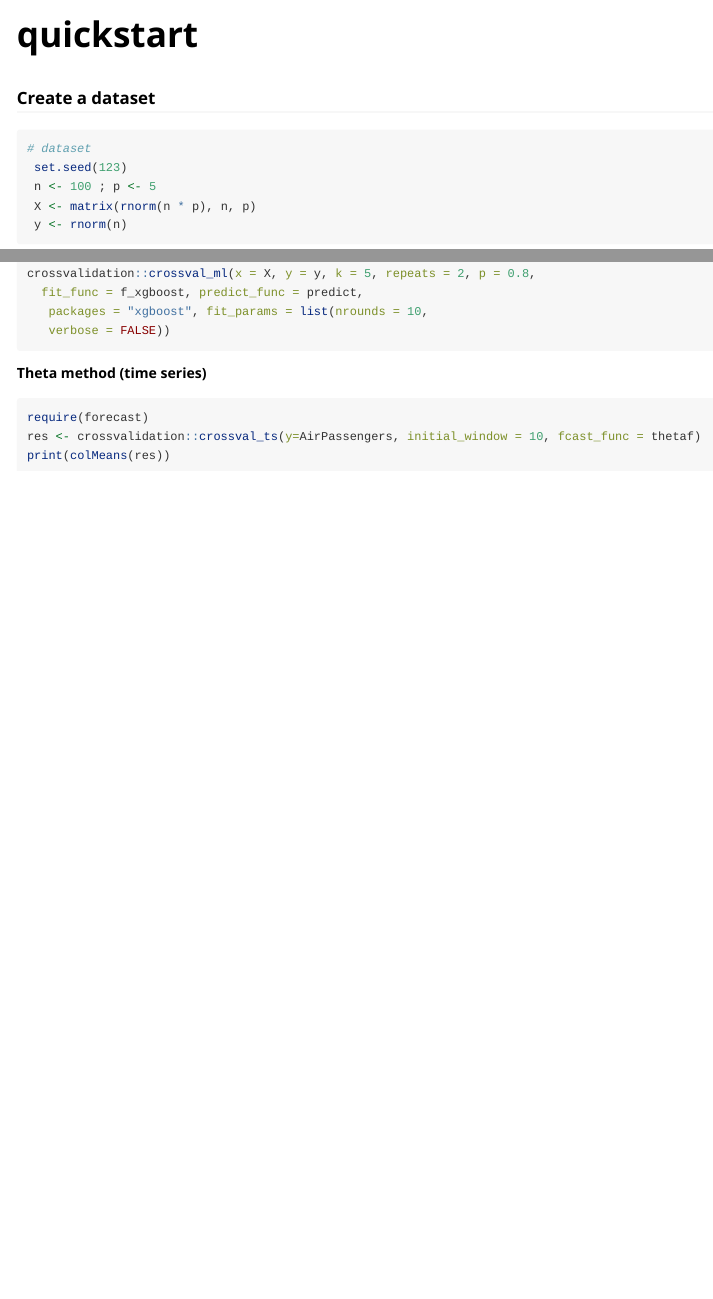
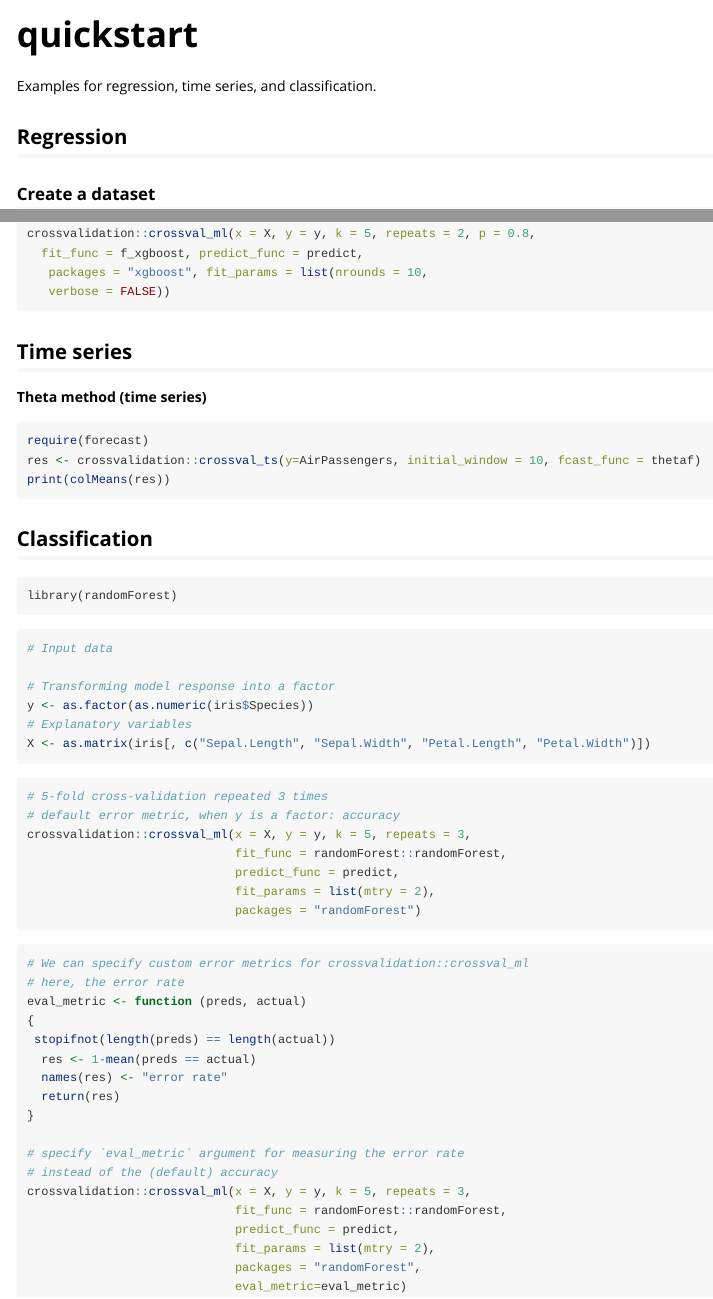
Before and after one commit to Techtonique/crossvalidation, an R Markdown document (vignettes/quickstart.Rmd): the page in a window 1100 px wide, from its top, and a second part further down, joined at a grey line. Rendered offline with R 4.5, knitr and Pandoc, with nearby package versions.

Commit message:
update vignette with classification example

````diff
--- a/vignettes/quickstart.Rmd
+++ b/vignettes/quickstart.Rmd
@@ -6,6 +6,10 @@ vignette: >
   %\VignetteEngine{knitr::rmarkdown}
   %\VignetteEncoding{UTF-8}
 ---
+
+Examples for regression, time series, and classification.
+
+## Regression
 
 ### Create a dataset
 
@@ -124,6 +128,8 @@ crossvalidation::crossval_ml(x = X, y = y, k = 5, repeats = 2, p = 0.8,
    verbose = FALSE))
 ```
 
+## Time series
+
 __Theta method (time series)__
 
 ```R
@@ -131,3 +137,51 @@ require(forecast)
 res <- crossvalidation::crossval_ts(y=AirPassengers, initial_window = 10, fcast_func = thetaf)
 print(colMeans(res))
 ```
+
+## Classification
+
+```
+library(randomForest)
+```
+
+```R
+# Input data
+
+# Transforming model response into a factor
+y <- as.factor(as.numeric(iris$Species))
+# Explanatory variables
+X <- as.matrix(iris[, c("Sepal.Length", "Sepal.Width", "Petal.Length", "Petal.Width")])
+```
+
+
+```R
+# 5-fold cross-validation repeated 3 times
+# default error metric, when y is a factor: accuracy
+crossvalidation::crossval_ml(x = X, y = y, k = 5, repeats = 3,
+                             fit_func = randomForest::randomForest,
+                             predict_func = predict,
+                             fit_params = list(mtry = 2),
+                             packages = "randomForest")
+
+```
+
+```R
+# We can specify custom error metrics for crossvalidation::crossval_ml
+# here, the error rate
+eval_metric <- function (preds, actual)
+{
+ stopifnot(length(preds) == length(actual))
+  res <- 1-mean(preds == actual)
+  names(res) <- "error rate"
+  return(res)
+}
+
+# specify `eval_metric` argument for measuring the error rate
+# instead of the (default) accuracy
+crossvalidation::crossval_ml(x = X, y = y, k = 5, repeats = 3,
+                             fit_func = randomForest::randomForest,
+                             predict_func = predict,
+                             fit_params = list(mtry = 2),
+                             packages = "randomForest",
+                             eval_metric=eval_metric)
+```
````
